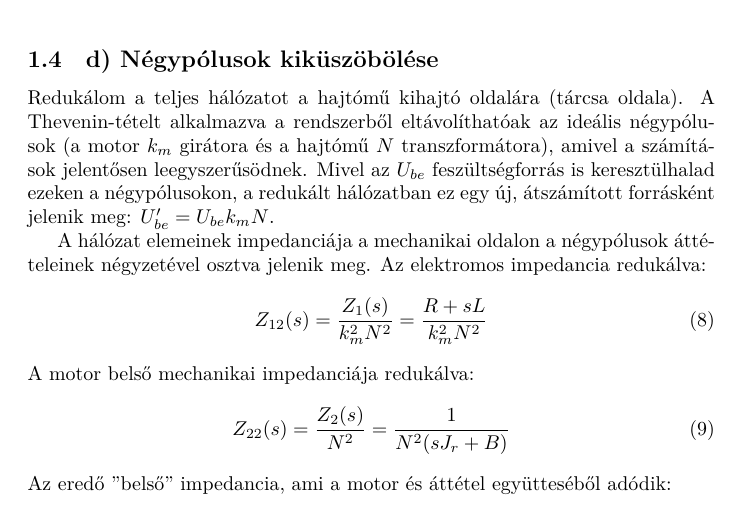
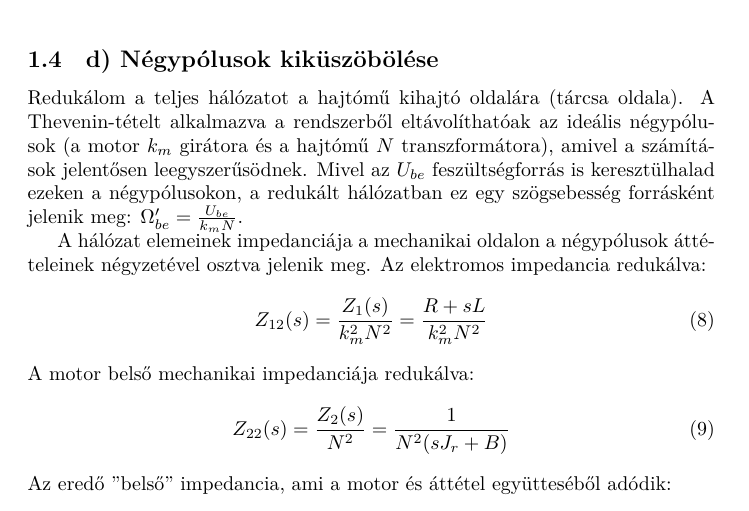
Before and after one commit to gergovari/mecha-hf1, a LaTeX document (main.tex, which reads content/ex1.tex): part of page 6 of 13, cut so that both start at the same text. Compiled offline with XeLaTeX.

Commit message:
docs: update exercise 1 description and circuit diagram to use angular velocity source instead of voltage source

```diff
--- a/content/ex1.tex
+++ b/content/ex1.tex
@@ -215,7 +215,7 @@ A terhelés impedanciája a hajtómű után:
 \end{figure}
 
 \subsection{d) Négypólusok kiküszöbölése}
-Redukálom a teljes hálózatot a hajtómű kihajtó oldalára (tárcsa oldala). A Thevenin-tételt alkalmazva a rendszerből eltávolíthatóak az ideális négypólusok (a motor $k_m$ girátora és a hajtómű $N$ transzformátora), amivel a számítások jelentősen leegyszerűsödnek. Mivel az $U_{be}$ feszültségforrás is keresztülhalad ezeken a négypólusokon, a redukált hálózatban ez egy új, átszámított forrásként jelenik meg: $U'_{be} = U_{be} k_m N$.
+Redukálom a teljes hálózatot a hajtómű kihajtó oldalára (tárcsa oldala). A Thevenin-tételt alkalmazva a rendszerből eltávolíthatóak az ideális négypólusok (a motor $k_m$ girátora és a hajtómű $N$ transzformátora), amivel a számítások jelentősen leegyszerűsödnek. Mivel az $U_{be}$ feszültségforrás is keresztülhalad ezeken a négypólusokon, a redukált hálózatban ez egy szögsebesség forrásként jelenik meg: $\Omega'_{be} = \frac{U_{be}}{k_m N}$.
 
 A hálózat elemeinek impedanciája a mechanikai oldalon a négypólusok áttételeinek négyzetével osztva jelenik meg.
 Az elektromos impedancia redukálva:
@@ -238,5 +238,3 @@ Az eredő "belső" impedancia, ami a motor és áttétel együtteséből adódik
                 block/.style={rectangle, draw, minimum width=1.5cm, minimum height=0.8cm, align=center}
             ]
 
-            % Voltage source
-            \draw[fill=white] (0,1.5) circle (0.4) node[left=0.5cm] {$U'_{be} = U_{be} k_m N$};
```
Also changed, not shown: main.pdf, content/ex1.tex (4 more changed lines).
